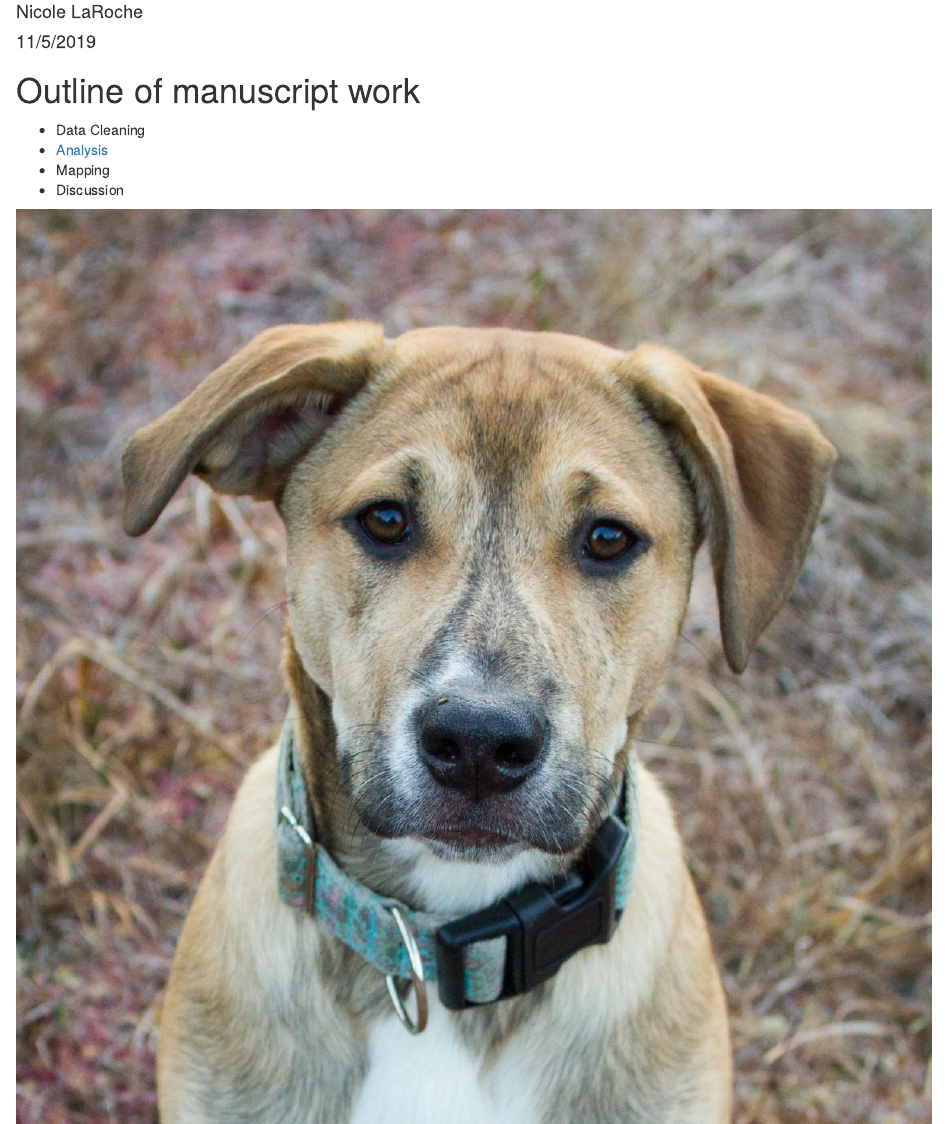
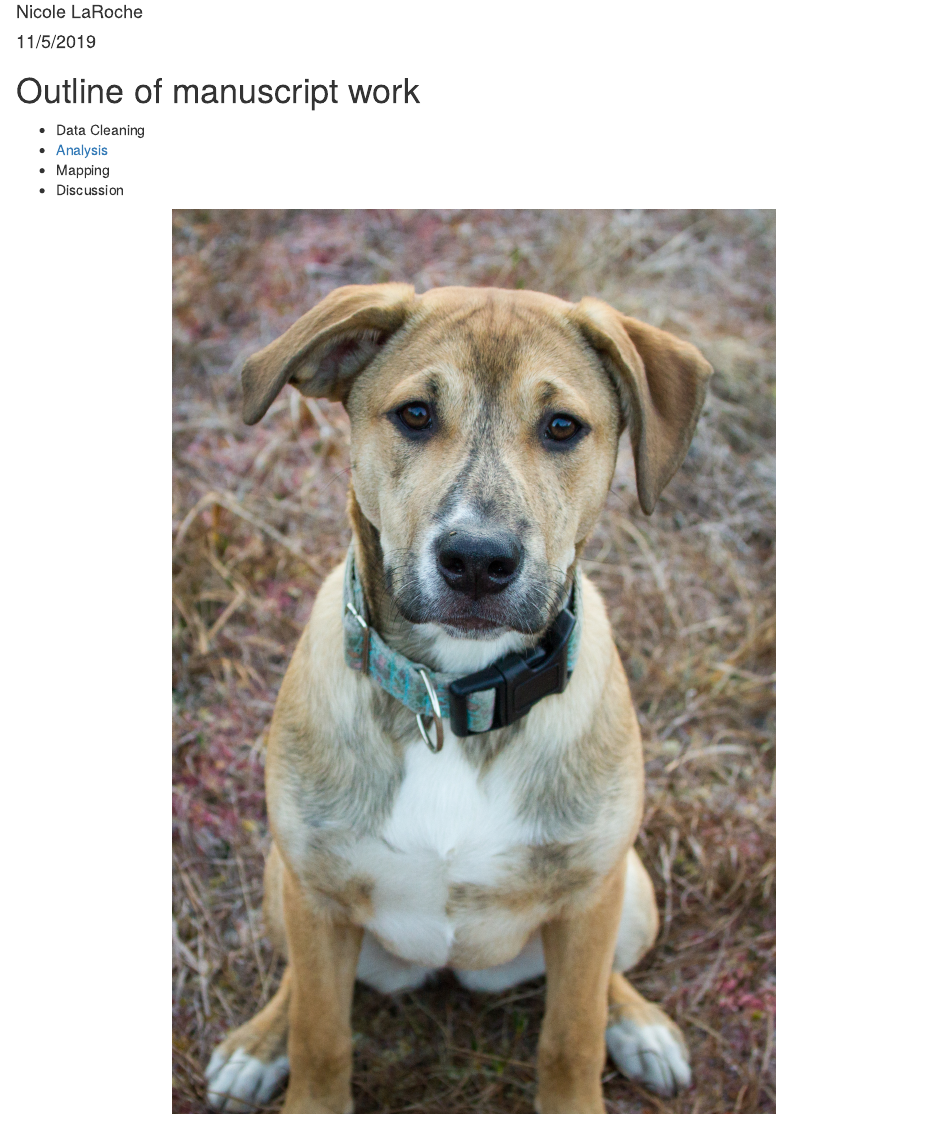
Before and after one commit to nlaroche129/training-test, an R Markdown document (index.Rmd): the page in a window 1100 px wide, from 70 px down. Rendered offline with R 4.5, knitr and Pandoc, with nearby package versions.

Commit message:
changed image

````diff
--- a/index.Rmd
+++ b/index.Rmd
@@ -17,4 +17,10 @@ knitr::opts_chunk$set(echo = TRUE)
 - Discussion
 
 
-<img src="abalone-6764.jpg" title="Abalone">
+<!-- <img src="abalone-6764.jpg" title="Abalone"> -->
+
+```{r graphics, fig.align='center', echo=FALSE}
+
+knitr::include_graphics("abalone-6764.jpg")
+
+```
````
Also changed, not shown: index.html.
